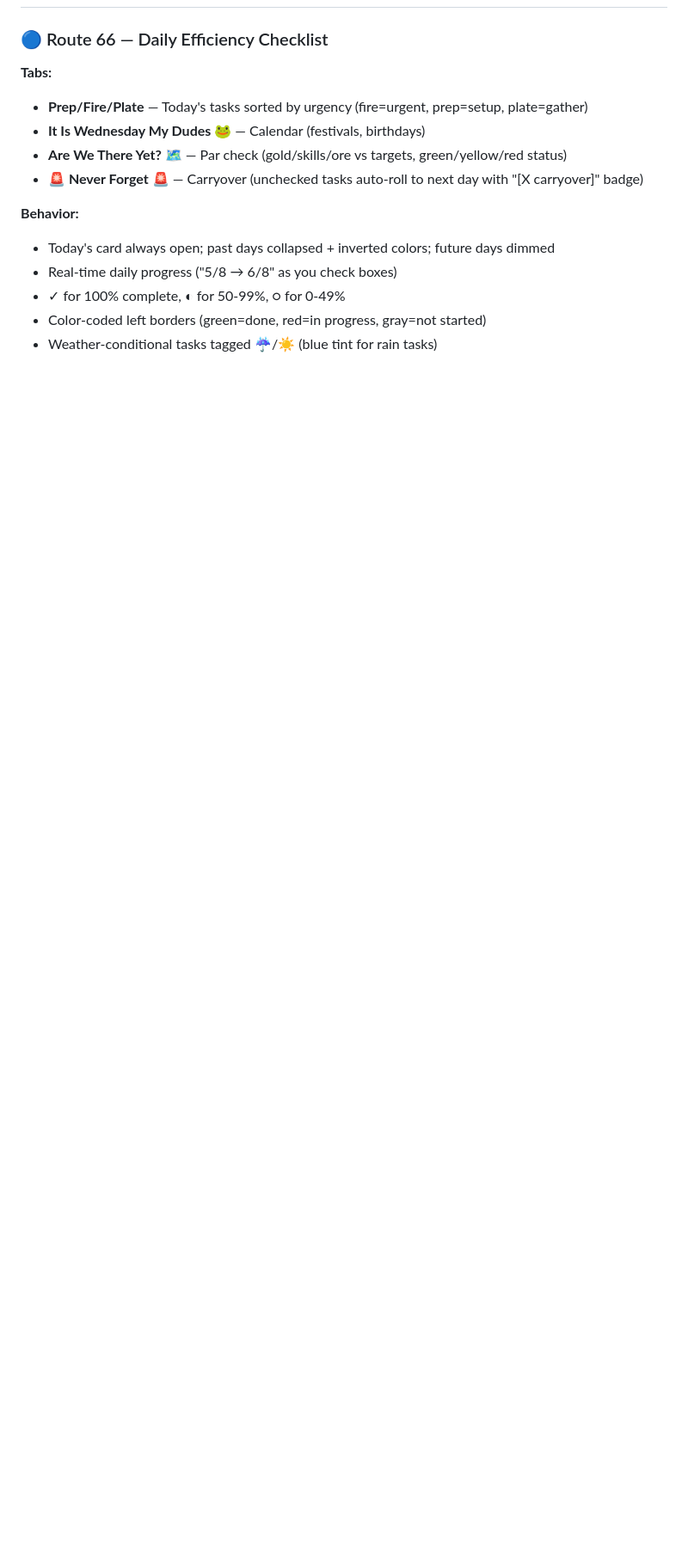
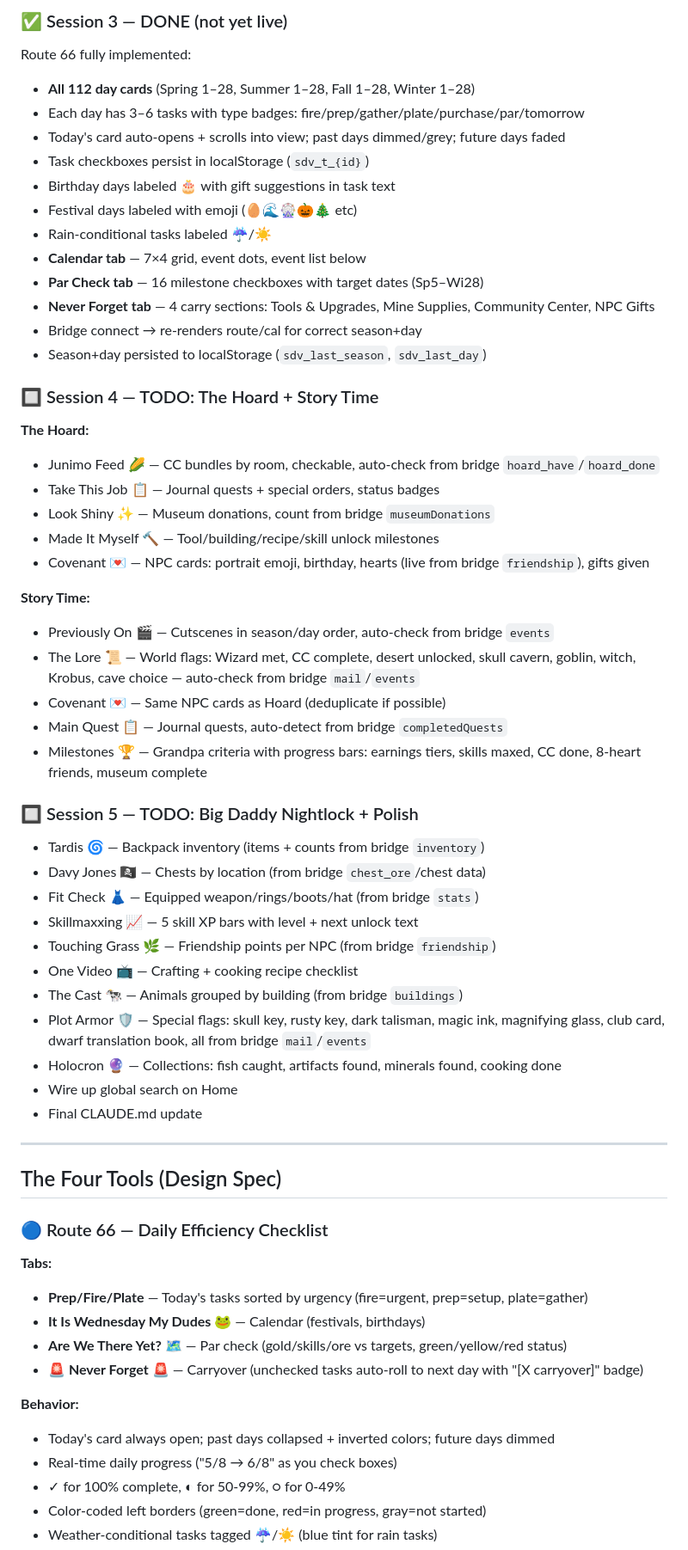
Before and after one commit to cerealbishh/Stardew-Valley, a Markdown page: CLAUDE.md, the part around one of its changes. Shown at 86% size. Rendered like a GitHub page; blank space fills up the shorter version.

```diff
--- a/CLAUDE.md
+++ b/CLAUDE.md
@@ -23,3 +73,49 @@ Single `index.html` (~128KB) with all features built. Needs optimization for mob
+### ✅ Session 3 — DONE (not yet live)
+Route 66 fully implemented:
+- **All 112 day cards** (Spring 1–28, Summer 1–28, Fall 1–28, Winter 1–28)
+- Each day has 3–6 tasks with type badges: fire/prep/gather/plate/purchase/par/tomorrow
+- Today's card auto-opens + scrolls into view; past days dimmed/grey; future days faded
+- Task checkboxes persist in localStorage (`sdv_t_{id}`)
+- Birthday days labeled 🎂 with gift suggestions in task text
+- Festival days labeled with emoji (🥚🌊🎡🎃🎄 etc)
+- Rain-conditional tasks labeled ☔/☀️
+- **Calendar tab** — 7×4 grid, event dots, event list below
+- **Par Check tab** — 16 milestone checkboxes with target dates (Sp5–Wi28)
+- **Never Forget tab** — 4 carry sections: Tools & Upgrades, Mine Supplies, Community Center, NPC Gifts
+- Bridge connect → re-renders route/cal for correct season+day
+- Season+day persisted to localStorage (`sdv_last_season`, `sdv_last_day`)
+
+### 🔲 Session 4 — TODO: The Hoard + Story Time
+**The Hoard:**
+- Junimo Feed 🌽 — CC bundles by room, checkable, auto-check from bridge `hoard_have`/`hoard_done`
+- Take This Job 📋 — Journal quests + special orders, status badges
+- Look Shiny ✨ — Museum donations, count from bridge `museumDonations`
+- Made It Myself 🔨 — Tool/building/recipe/skill unlock milestones
+- Covenant 💌 — NPC cards: portrait emoji, birthday, hearts (live from bridge `friendship`), gifts given
+
+**Story Time:**
+- Previously On 🎬 — Cutscenes in season/day order, auto-check from bridge `events`
+- The Lore 📜 — World flags: Wizard met, CC complete, desert unlocked, skull cavern, goblin, witch, Krobus, cave choice — auto-check from bridge `mail`/`events`
+- Covenant 💌 — Same NPC cards as Hoard (deduplicate if possible)
+- Main Quest 📋 — Journal quests, auto-detect from bridge `completedQuests`
+- Milestones 🏆 — Grandpa criteria with progress bars: earnings tiers, skills maxed, CC done, 8-heart friends, museum complete
+
+### 🔲 Session 5 — TODO: Big Daddy Nightlock + Polish
+- Tardis 🌀 — Backpack inventory (items + counts from bridge `inventory`)
+- Davy Jones 🏴‍☠️ — Chests by location (from bridge `chest_ore`/chest data)
+- Fit Check 👗 — Equipped weapon/rings/boots/hat (from bridge `stats`)
+- Skillmaxxing 📈 — 5 skill XP bars with level + next unlock text
+- Touching Grass 🌿 — Friendship points per NPC (from bridge `friendship`)
+- One Video 📺 — Crafting + cooking recipe checklist
+- The Cast 🐄 — Animals grouped by building (from bridge `buildings`)
+- Plot Armor 🛡️ — Special flags: skull key, rusty key, dark talisman, magic ink, magnifying glass, club card, dwarf translation book, all from bridge `mail`/`events`
+- Holocron 🔮 — Collections: fish caught, artifacts found, minerals found, cooking done
+- Wire up global search on Home
+- Final CLAUDE.md update
+
+---
+
+## The Four Tools (Design Spec)
 
 ### 🔵 Route 66 — Daily Efficiency Checklist
 **Tabs:**
```
Also changed, not shown: other parts of CLAUDE.md (+53 -3 lines).
